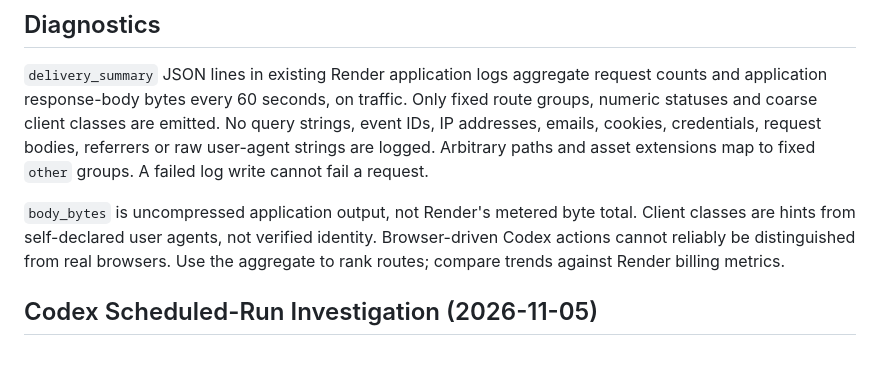
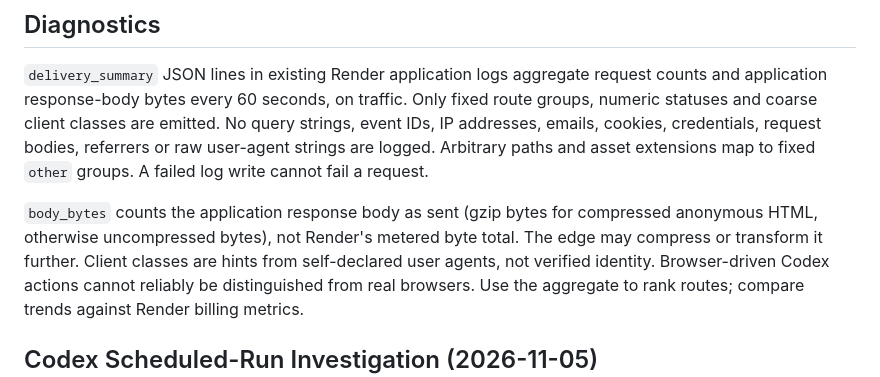
Before and after one commit to yuumaokamori015710-droid/circle-match, a Markdown page: docs/bandwidth-controls.md, the part around the change. GitHub-like rendering.

Commit message:
Clarify encoded response byte accounting in delivery operations

```diff
--- a/docs/bandwidth-controls.md
+++ b/docs/bandwidth-controls.md
@@ -82,7 +82,9 @@ No query strings, event IDs, IP addresses, emails, cookies, credentials, request
 bodies, referrers or raw user-agent strings are logged. Arbitrary paths and asset
 extensions map to fixed `other` groups. A failed log write cannot fail a request.
 
-`body_bytes` is uncompressed application output, not Render's metered byte total.
+`body_bytes` counts the application response body as sent (gzip bytes for
+compressed anonymous HTML, otherwise uncompressed bytes), not Render's metered
+byte total. The edge may compress or transform it further.
 Client classes are hints from self-declared user agents, not verified identity.
 Browser-driven Codex actions cannot reliably be distinguished from real browsers.
 Use the aggregate to rank routes; compare trends against Render billing metrics.
```
